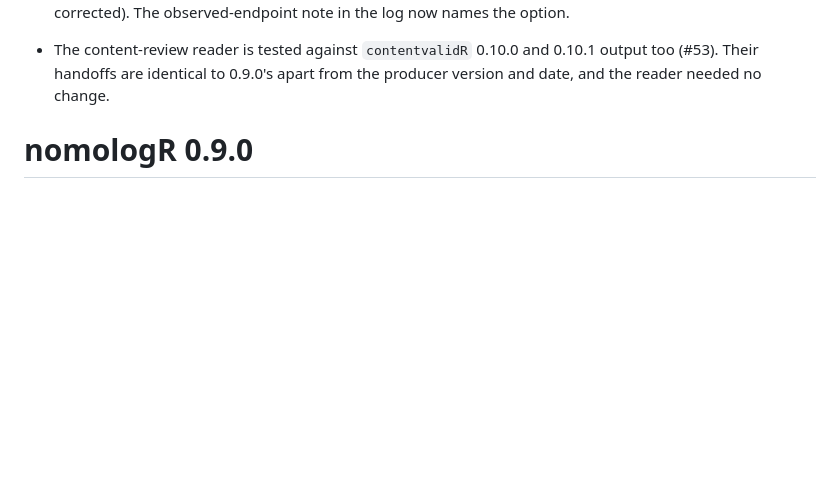
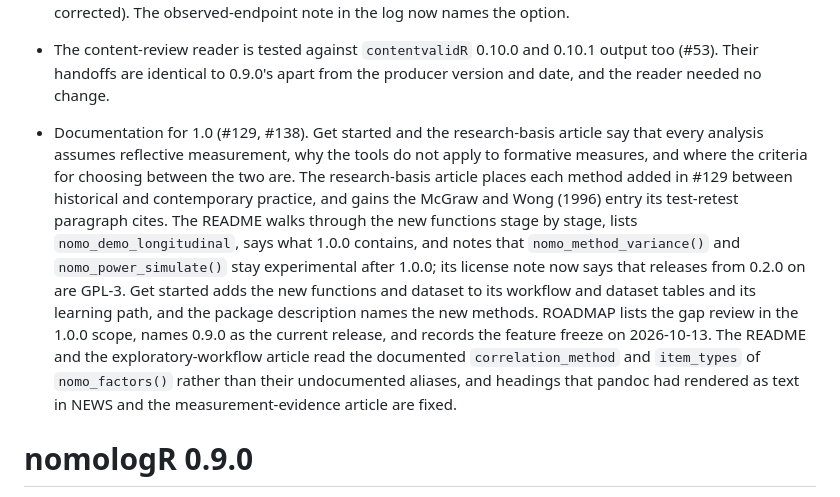
Before and after one commit to JUhalt/nomologR, a Markdown page: NEWS.md, the part around the change. GitHub-like rendering; blank space fills up the shorter version.

Commit message:
NEWS: the documentation for 1.0 (#129, #138)
One bullet, last in the development section, for the reflective-measurement
scope note, the research basis of the gap-review methods, ROADMAP, and this
branch's README, Get started, DESCRIPTION, and heading fixes.

Co-Authored-By: Claude Opus 5.5 <noreply@anthropic.com>

```diff
--- a/NEWS.md
+++ b/NEWS.md
@@ -34,6 +34,7 @@
 
   `hypothesis_evidence` gains `se_reliability_added`, `nomo_table()` gains the `"single_indicators"` and `"sensitivity"` types, and the APA hypotheses table notes the correction. The nomological-network article shows the correction recovering the population path (.45) from the Persistence mean (.41 uncorrected, .46 corrected). The observed-endpoint note in the log now names the option.
 - The content-review reader is tested against `contentvalidR` 0.10.0 and 0.10.1 output too (#53). Their handoffs are identical to 0.9.0's apart from the producer version and date, and the reader needed no change.
+- Documentation for 1.0 (#129, #138). Get started and the research-basis article say that every analysis assumes reflective measurement, why the tools do not apply to formative measures, and where the criteria for choosing between the two are. The research-basis article places each method added in #129 between historical and contemporary practice, and gains the McGraw and Wong (1996) entry its test-retest paragraph cites. The README walks through the new functions stage by stage, lists `nomo_demo_longitudinal`, says what 1.0.0 contains, and notes that `nomo_method_variance()` and `nomo_power_simulate()` stay experimental after 1.0.0; its license note now says that releases from 0.2.0 on are GPL-3. Get started adds the new functions and dataset to its workflow and dataset tables and its learning path, and the package description names the new methods. ROADMAP lists the gap review in the 1.0.0 scope, names 0.9.0 as the current release, and records the feature freeze on 2026-10-13. The README and the exploratory-workflow article read the documented `correlation_method` and `item_types` of `nomo_factors()` rather than their undocumented aliases, and headings that pandoc had rendered as text in NEWS and the measurement-evidence article are fixed.
 
 # nomologR 0.9.0
 
```
